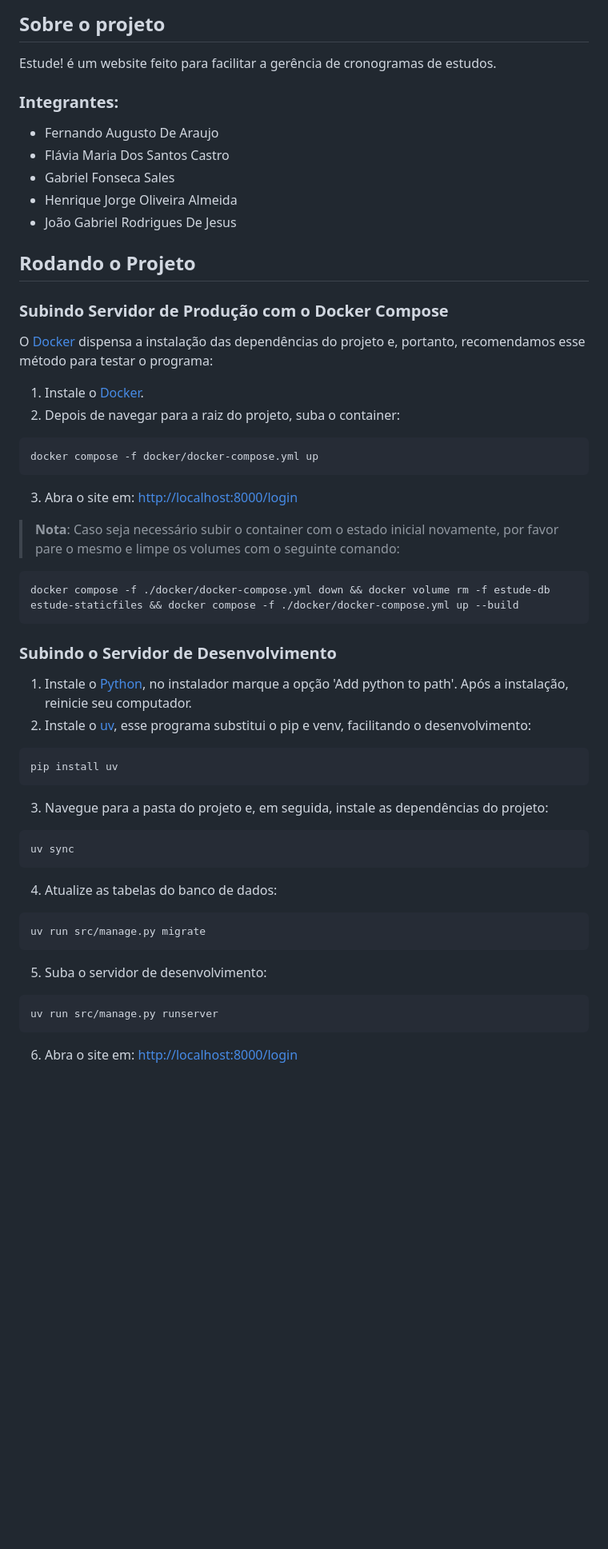
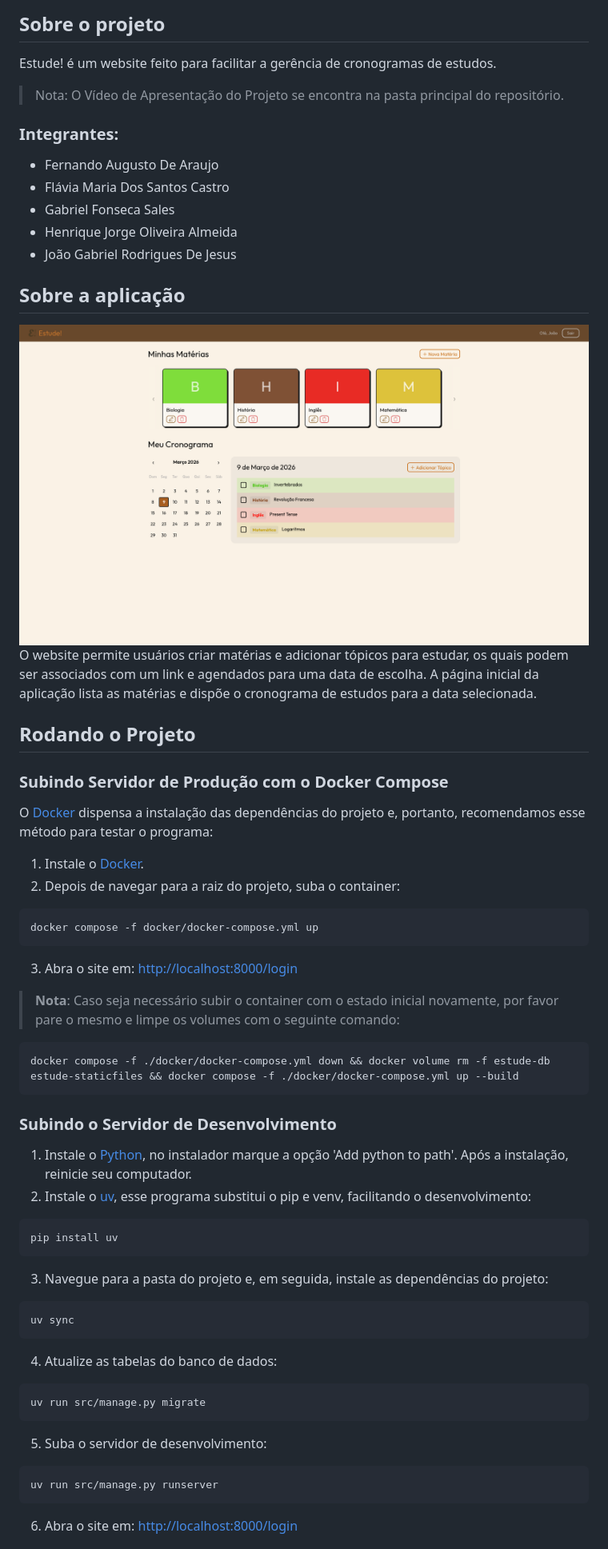
Before and after one commit to Sylverfish98/estude-senac-pi, a Markdown page: README.md, the part around the change printed below. Shown: that part at 80% size. Drawn GitHub-style; pictures changed too: assets/images/main-page.png (added); blank space fills up the shorter version.

````diff
--- a/README.md
+++ b/README.md
@@ -1,5 +1,7 @@
 ## Sobre o projeto
 Estude! é um website feito para facilitar a gerência de cronogramas de estudos.
+
+> Nota: O Vídeo de Apresentação do Projeto se encontra na pasta principal do repositório.
 
 ### Integrantes:
 - Fernando Augusto De Araujo
@@ -8,56 +10,43 @@ Estude! é um website feito para facilitar a gerência de cronogramas de estudos
 - Henrique Jorge Oliveira Almeida
 - João Gabriel Rodrigues De Jesus
 
+## Sobre a aplicação
+![App](assets/images/main-page.png)
+O website permite usuários criar matérias e adicionar tópicos para estudar, os quais podem ser associados com um link e agendados para uma data de escolha. A página inicial da aplicação lista as matérias e dispõe o cronograma de estudos para a data selecionada.
+
 ## Rodando o Projeto
 ### Subindo Servidor de Produção com o Docker Compose
-
-O [Docker](https://www.docker.com/resources/what-container/) dispensa a instalação das dependências do projeto e,
-portanto, recomendamos esse método para testar o programa:
+O [Docker](https://www.docker.com/resources/what-container/) dispensa a instalação das dependências do projeto e, portanto, recomendamos esse método para testar o programa:
 
 1. Instale o [Docker](https://www.docker.com/products/docker-desktop/).
 2. Depois de navegar para a raiz do projeto, suba o container:
-
 ```bash
 docker compose -f docker/docker-compose.yml up
 ```
-
 3. Abra o site em: [http://localhost:8000/login](http://localhost:8000/login)
 
-> **Nota**: Caso seja necessário subir o container com o estado inicial novamente, por favor pare o mesmo e limpe os
-> volumes com o seguinte comando:
-
+> **Nota**: Caso seja necessário subir o container com o estado inicial novamente, por favor pare o mesmo e limpe os volumes com o seguinte comando:
 ```bash
 docker compose -f ./docker/docker-compose.yml down && docker volume rm -f estude-db estude-staticfiles && docker compose -f ./docker/docker-compose.yml up --build
 ```
 
 ### Subindo o Servidor de Desenvolvimento
-
-1. Instale o [Python](https://www.python.org/downloads/windows/), no instalador marque a opção 'Add python to path'.
-   Após a instalação, reinicie seu computador.
-2. Instale o [uv](https://docs.astral.sh/uv/getting-started/installation/), esse programa substitui o pip e venv,
-   facilitando o desenvolvimento:
-
+1. Instale o [Python](https://www.python.org/downloads/windows/), no instalador marque a opção 'Add python to path'. Após a instalação, reinicie seu computador.
+2. Instale o [uv](https://docs.astral.sh/uv/getting-started/installation/), esse programa substitui o pip e venv, facilitando o desenvolvimento:
 ```bash
 pip install uv
 ```
-
 3. Navegue para a pasta do projeto e, em seguida, instale as dependências do projeto:
-
 ```bash
 uv sync
 ```
-
 4. Atualize as tabelas do banco de dados:
-
 ```bash
 uv run src/manage.py migrate
 ```
-
 5. Suba o servidor de desenvolvimento:
-
 ```bash
 uv run src/manage.py runserver
 ```
-
 6. Abra o site em: [http://localhost:8000/login](http://localhost:8000/login)
 
````
Also changed, not shown: other parts of README.md (+25 -1 lines), assets/images/adding-topic.png (added), assets/images/login.png (added), assets/images/registration.png (added), assets/images/subject-details.png (added).
